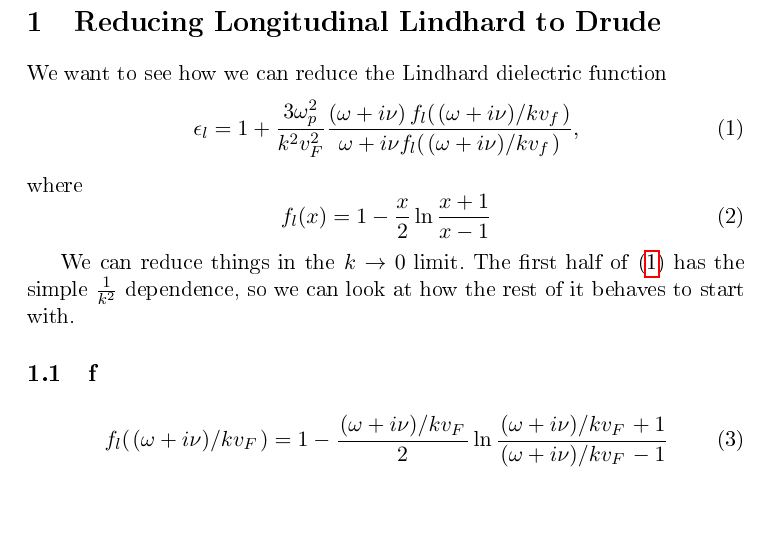
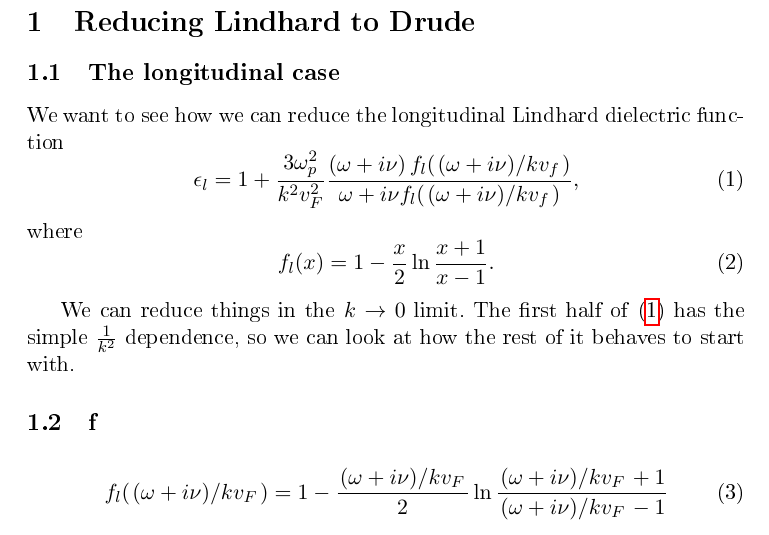
Before and after one commit to dmallubhotla/physics_notes, a LaTeX document (notes/ReducingLindhard/ReducingLindhard.tex): part of page 1 of 5, cut so that both start at the same text, the shorter picture padded with empty space. The pictures show the PDF file docs/ReducingLindhard.pdf that the author committed with the source.

Commit message:
Removing longitudinal from title, minor text changes

```diff
--- a/notes/ReducingLindhard/ReducingLindhard.tex
+++ b/notes/ReducingLindhard/ReducingLindhard.tex
@@ -5,14 +5,15 @@
 \begin{document}
 
 % !TeX spellcheck = en_GB
-\section{Reducing Longitudinal Lindhard to Drude}
-We want to see how we can reduce the Lindhard dielectric function
+\section{Reducing Lindhard to Drude}
+\subsection{The longitudinal case}
+We want to see how we can reduce the longitudinal Lindhard dielectric function
 \begin{equation} \label{eq:ReducingLindhard:LindhardEps}
  \epsilon_l = 1 + \frac{3 \omega_p^2}{k^2 v_F^2} \frac{\left(\omega + i \nu \right) f_l(\flatfrac{(\omega + i \nu)}{k v_f})}{\omega + i \nu f_l(\flatfrac{(\omega + i \nu)}{k v_f})},
 \end{equation}
 where
 \begin{equation}
-	f_l(x) = 1 - \frac{x}{2} \ln\frac{x + 1}{x - 1}
+	f_l(x) = 1 - \frac{x}{2} \ln\frac{x + 1}{x - 1}.
 \end{equation}
 
 We can reduce things in the $k \rightarrow 0$ limit. The first half of \eqref{eq:ReducingLindhard:LindhardEps} has the simple $\frac{1}{k^2}$ dependence, so we can look at how the rest of it behaves to start with.
```
Also changed, not shown: docs/ReducingLindhard.pdf, docs/main.pdf.
